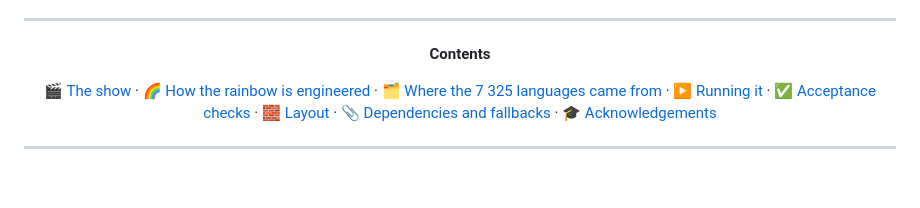
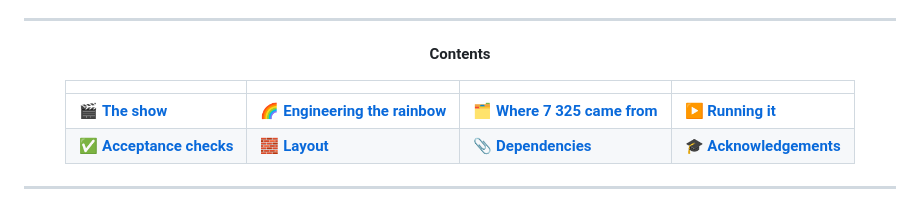
Before and after one commit to quxianp/RAiNBOW_Hello-World, a Markdown page: README.md, the part around the change. Drawn GitHub-style; blank space fills up the shorter version.

Commit message:
﻿docs(readme): turn the contents strip into a four-column card row
The dot-separated list ran to eight entries on one line and wrapped badly on
narrow screens, which is the least deliberate thing on the page. As a two-row
table of four it reads as navigation rather than as a run-on sentence, and each
cell has room for a short descriptive title instead of the raw heading text.

Bold links rather than bare ones, so the eight targets scan as a set.

```diff
--- a/README.md
+++ b/README.md
@@ -21,14 +21,10 @@
 
 **Contents**
 
-[🎬 The show](#-the-show) ·
-[🌈 How the rainbow is engineered](#how-the-rainbow-is-engineered) ·
-[🗂️ Where the 7 325 languages came from](#where-the-7-325-languages-came-from) ·
-[▶️ Running it](#running-it) ·
-[✅ Acceptance checks](#acceptance-checks) ·
-[🧱 Layout](#layout) ·
-[📎 Dependencies and fallbacks](#dependencies-and-fallbacks) ·
-[🎓 Acknowledgements](#acknowledgements)
+| | | | |
+|:--|:--|:--|:--|
+| 🎬 [**The show**](#-the-show) | 🌈 [**Engineering the rainbow**](#-how-the-rainbow-is-engineered) | 🗂️ [**Where 7 325 came from**](#-where-the-7-325-languages-came-from) | ▶️ [**Running it**](#-running-it) |
+| ✅ [**Acceptance checks**](#-acceptance-checks) | 🧱 [**Layout**](#-layout) | 📎 [**Dependencies**](#-dependencies-and-fallbacks) | 🎓 [**Acknowledgements**](#-acknowledgements) |
 
 </div>
 
```
